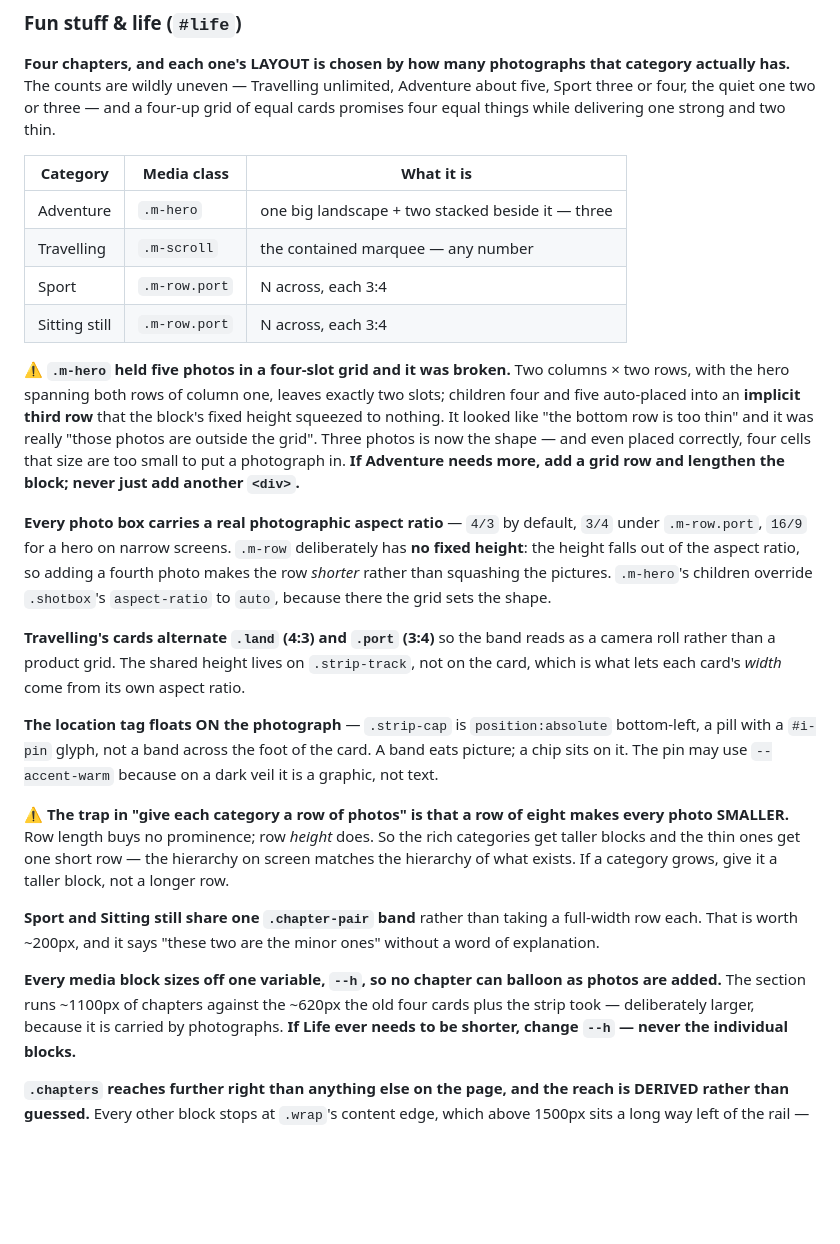
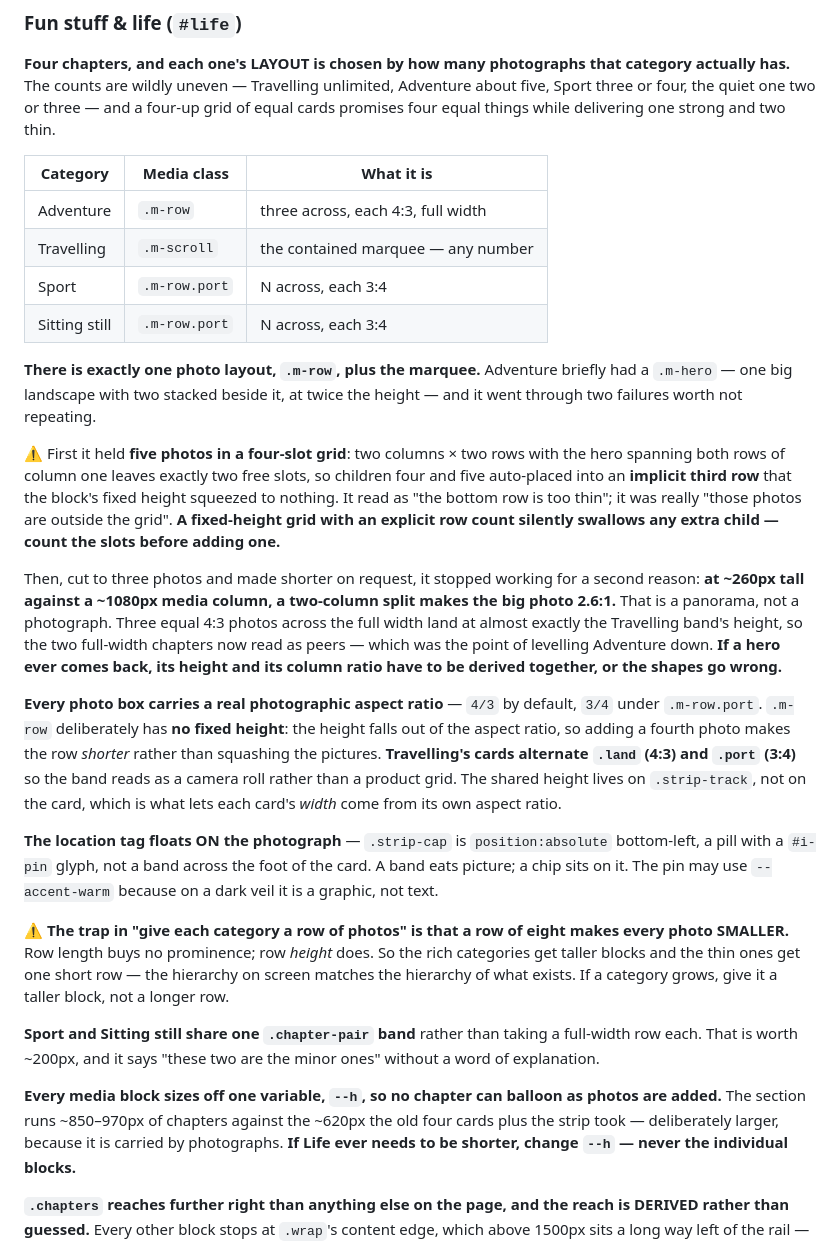
Before and after one commit to jjcader/jjcader.github.io, a Markdown page: CLAUDE.md, the part around the change. GitHub-like rendering; blank space fills up the shorter version.

Commit message:
Document Adventure levelling down

```diff
--- a/CLAUDE.md
+++ b/CLAUDE.md
@@ -1584,27 +1584,36 @@ strong and two thin.
 
 | Category | Media class | What it is |
 |---|---|---|
-| Adventure | `.m-hero` | one big landscape + two stacked beside it — three |
+| Adventure | `.m-row` | three across, each 4:3, full width |
 | Travelling | `.m-scroll` | the contained marquee — any number |
 | Sport | `.m-row.port` | N across, each 3:4 |
 | Sitting still | `.m-row.port` | N across, each 3:4 |
 
-⚠ **`.m-hero` held five photos in a four-slot grid and it was broken.** Two
-columns × two rows, with the hero spanning both rows of column one, leaves
-exactly two slots; children four and five auto-placed into an **implicit third
-row** that the block's fixed height squeezed to nothing. It looked like "the
-bottom row is too thin" and it was really "those photos are outside the grid".
-Three photos is now the shape — and even placed correctly, four cells that size
-are too small to put a photograph in. **If Adventure needs more, add a grid row
-and lengthen the block; never just add another `<div>`.**
+**There is exactly one photo layout, `.m-row`, plus the marquee.** Adventure
+briefly had a `.m-hero` — one big landscape with two stacked beside it, at
+twice the height — and it went through two failures worth not repeating.
+
+⚠ First it held **five photos in a four-slot grid**: two columns × two rows
+with the hero spanning both rows of column one leaves exactly two free slots,
+so children four and five auto-placed into an **implicit third row** that the
+block's fixed height squeezed to nothing. It read as "the bottom row is too
+thin"; it was really "those photos are outside the grid". **A fixed-height grid
+with an explicit row count silently swallows any extra child — count the slots
+before adding one.**
+
+Then, cut to three photos and made shorter on request, it stopped working for a
+second reason: **at ~260px tall against a ~1080px media column, a two-column
+split makes the big photo 2.6:1.** That is a panorama, not a photograph. Three
+equal 4:3 photos across the full width land at almost exactly the Travelling
+band's height, so the two full-width chapters now read as peers — which was the
+point of levelling Adventure down. **If a hero ever comes back, its height and
+its column ratio have to be derived together, or the shapes go wrong.**
 
 **Every photo box carries a real photographic aspect ratio** — `4/3` by
-default, `3/4` under `.m-row.port`, `16/9` for a hero on narrow screens.
+default, `3/4` under `.m-row.port`.
 `.m-row` deliberately has **no fixed height**: the height falls out of the
 aspect ratio, so adding a fourth photo makes the row *shorter* rather than
-squashing the pictures. `.m-hero`'s children override `.shotbox`'s
-`aspect-ratio` to `auto`, because there the grid sets the shape.
-
+squashing the pictures.
 **Travelling's cards alternate `.land` (4:3) and `.port` (3:4)** so the band
 reads as a camera roll rather than a product grid. The shared height lives on
 `.strip-track`, not on the card, which is what lets each card's *width* come
@@ -1626,8 +1635,8 @@ full-width row each. That is worth ~200px, and it says "these two are the minor
 ones" without a word of explanation.
 
 **Every media block sizes off one variable, `--h`, so no chapter can balloon as
-photos are added.** The section runs ~1100px of chapters against the ~620px the
-old four cards plus the strip took — deliberately larger, because it is carried
+photos are added.** The section runs ~850–970px of chapters against the ~620px
+the old four cards plus the strip took — deliberately larger, because it is carried
 by photographs. **If Life ever needs to be shorter, change `--h` — never the
 individual blocks.**
 
```
